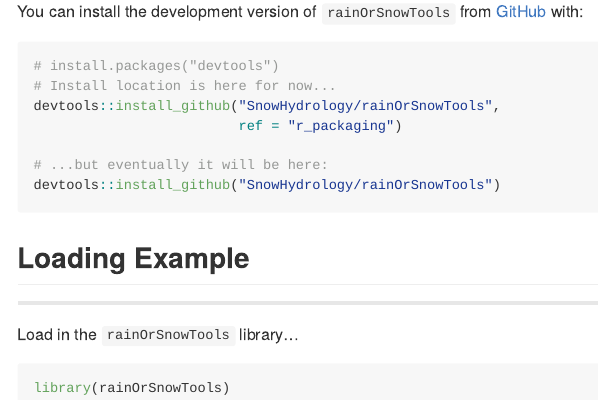
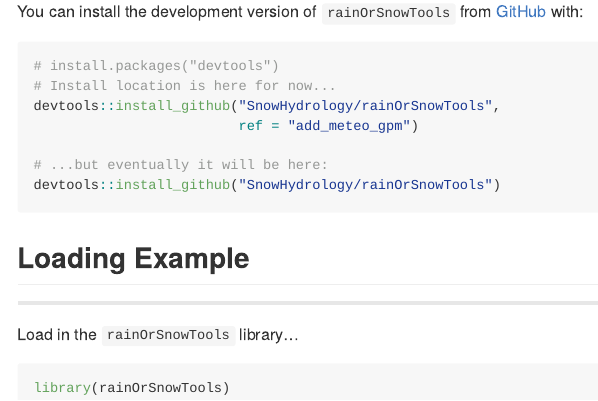
Before and after one commit to LynkerIntel/rainOrSnowTools, an R Markdown document (README.Rmd): the page in a window 1100 px wide, from 490 px down. The pictures show the output file README.md that the author committed with the source, drawn offline in the style of GitHub; badge pictures from the web are left out.

Commit message:
wrong branch name, corrected in readme

```diff
--- a/README.Rmd
+++ b/README.Rmd
@@ -43,7 +43,7 @@ You can install the development version of `rainOrSnowTools` from [GitHub](https
 # install.packages("devtools")
 # Install location is here for now...
 devtools::install_github("SnowHydrology/rainOrSnowTools",
-                         ref = "r_packaging")
+                         ref = "add_meteo_gpm")
 
 # ...but eventually it will be here:
 devtools::install_github("SnowHydrology/rainOrSnowTools")
```
Also changed, not shown: README.md.
